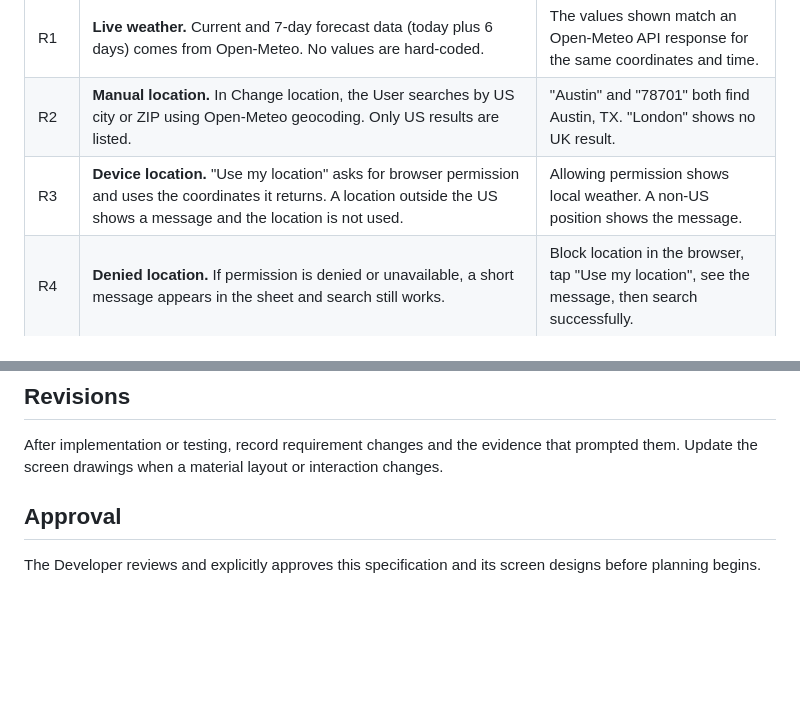
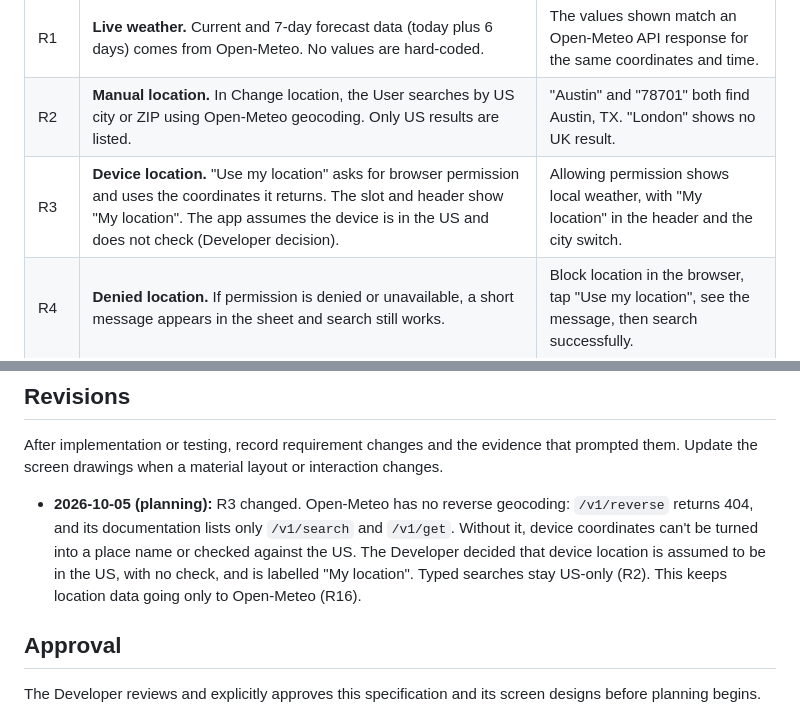
Before and after one commit to erictfree/Weather-in-Class, a Markdown page: spec.md, 2 parts joined by grey strips. GitHub-like rendering; blank space fills up the shorter version.

```diff
--- a/spec.md
+++ b/spec.md
@@ -55,7 +55,7 @@ Translate every fixed brief requirement and the selected research-driven feature
 |---|---|---|
 | R1 | **Live weather.** Current and 7-day forecast data (today plus 6 days) comes from Open-Meteo. No values are hard-coded. | The values shown match an Open-Meteo API response for the same coordinates and time. |
 | R2 | **Manual location.** In Change location, the User searches by US city or ZIP using Open-Meteo geocoding. Only US results are listed. | "Austin" and "78701" both find Austin, TX. "London" shows no UK result. |
-| R3 | **Device location.** "Use my location" asks for browser permission and uses the coordinates it returns. A location outside the US shows a message and the location is not used. | Allowing permission shows local weather. A non-US position shows the message. |
+| R3 | **Device location.** "Use my location" asks for browser permission and uses the coordinates it returns. The slot and header show "My location". The app assumes the device is in the US and does not check (Developer decision). | Allowing permission shows local weather, with "My location" in the header and the city switch. |
 | R4 | **Denied location.** If permission is denied or unavailable, a short message appears in the sheet and search still works. | Block location in the browser, tap "Use my location", see the message, then search successfully. |
 | R5 | **Two-city switch (additional feature).** Two location slots. ✎ replaces the selected slot. Switching takes one tap. Both slots and the active one are saved in `localStorage`. This is a deliberate change from the brief's single saved location. | Set Austin and LA, switch between them, reload: both are still there and the active one is the same. |
 | R5a | **First visit.** With no saved location, the Change location sheet (or dropdown on laptop) opens automatically with "Use my location" at the top. Until a second city is set, the empty slot in the city switch reads "+ Add city". | In a fresh browser profile the sheet opens on load. After the first location is chosen, the switch shows that city and "+ Add city". |
@@ -189,6 +189,8 @@ Record features intentionally excluded from this project.
 
 After implementation or testing, record requirement changes and the evidence that prompted them. Update the screen drawings when a material layout or interaction changes.
 
+- **2026-10-05 (planning):** R3 changed. Open-Meteo has no reverse geocoding: `/v1/reverse` returns 404, and its documentation lists only `/v1/search` and `/v1/get`. Without it, device coordinates can't be turned into a place name or checked against the US. The Developer decided that device location is assumed to be in the US, with no check, and is labelled "My location". Typed searches stay US-only (R2). This keeps location data going only to Open-Meteo (R16).
+
 ## Approval
 
 The Developer reviews and explicitly approves this specification and its screen designs before planning begins.
```
Also changed, not shown: plan.md (+4 -7 lines).
